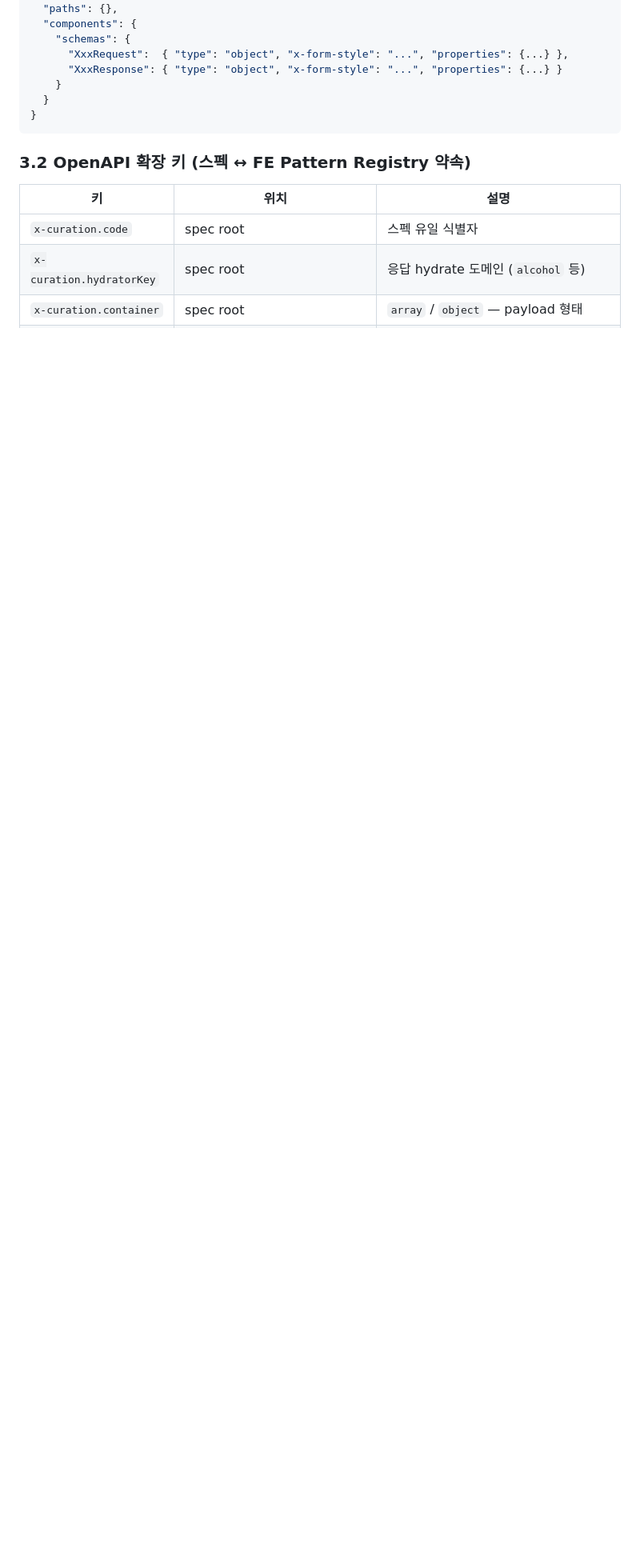
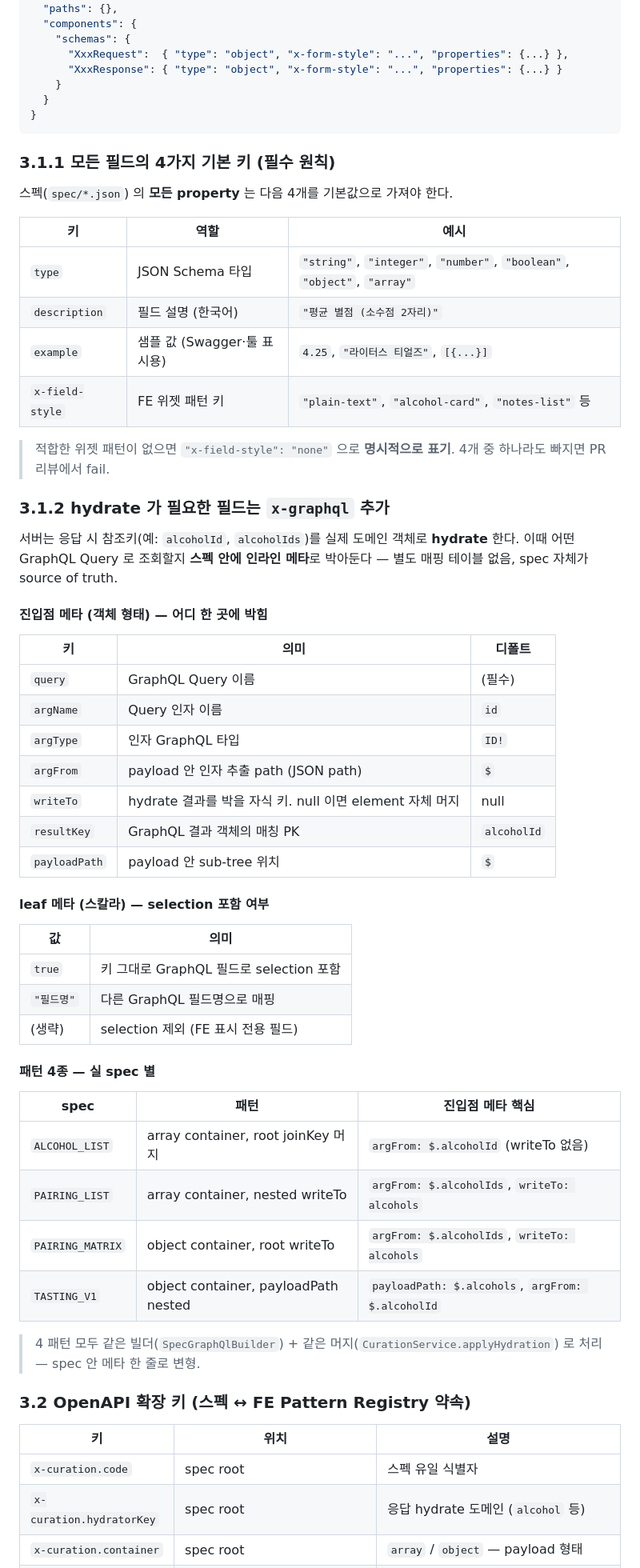
Before and after one commit to Whale0928/curation-demo, a Markdown page: README.md, the part around the change. Shown at 80% size. GitHub-like rendering; blank space fills up the shorter version.

Commit message:
docs: x-graphql 진입점 메타 + 4 패턴 케이스 + 4-키 원칙 README 보강

````diff
--- a/README.md
+++ b/README.md
@@ -82,6 +82,56 @@ erDiagram
   }
 }
 ```
+
+### 3.1.1 모든 필드의 4가지 기본 키 (필수 원칙)
+
+스펙(`spec/*.json`) 의 **모든 property** 는 다음 4개를 기본값으로 가져야 한다.
+
+| 키 | 역할 | 예시 |
+|---|---|---|
+| `type` | JSON Schema 타입 | `"string"`, `"integer"`, `"number"`, `"boolean"`, `"object"`, `"array"` |
+| `description` | 필드 설명 (한국어) | `"평균 별점 (소수점 2자리)"` |
+| `example` | 샘플 값 (Swagger·툴 표시용) | `4.25`, `"라이터스 티얼즈"`, `[{...}]` |
+| `x-field-style` | FE 위젯 패턴 키 | `"plain-text"`, `"alcohol-card"`, `"notes-list"` 등 |
+
+> 적합한 위젯 패턴이 없으면 `"x-field-style": "none"` 으로 **명시적으로 표기**.
+> 4개 중 하나라도 빠지면 PR 리뷰에서 fail.
+
+### 3.1.2 hydrate 가 필요한 필드는 `x-graphql` 추가
+
+서버는 응답 시 참조키(예: `alcoholId`, `alcoholIds`)를 실제 도메인 객체로 **hydrate** 한다.
+이때 어떤 GraphQL Query 로 조회할지 **스펙 안에 인라인 메타**로 박아둔다 — 별도 매핑 테이블 없음, spec 자체가 source of truth.
+
+#### 진입점 메타 (객체 형태) — 어디 한 곳에 박힘
+
+| 키 | 의미 | 디폴트 |
+|---|---|---|
+| `query` | GraphQL Query 이름 | (필수) |
+| `argName` | Query 인자 이름 | `id` |
+| `argType` | 인자 GraphQL 타입 | `ID!` |
+| `argFrom` | payload 안 인자 추출 path (JSON path) | `$` |
+| `writeTo` | hydrate 결과를 박을 자식 키. null 이면 element 자체 머지 | null |
+| `resultKey` | GraphQL 결과 객체의 매칭 PK | `alcoholId` |
+| `payloadPath` | payload 안 sub-tree 위치 | `$` |
+
+#### leaf 메타 (스칼라) — selection 포함 여부
+
+| 값 | 의미 |
+|---|---|
+| `true` | 키 그대로 GraphQL 필드로 selection 포함 |
+| `"필드명"` | 다른 GraphQL 필드명으로 매핑 |
+| (생략) | selection 제외 (FE 표시 전용 필드) |
+
+#### 패턴 4종 — 실 spec 별
+
+| spec | 패턴 | 진입점 메타 핵심 |
+|---|---|---|
+| `ALCOHOL_LIST` | array container, root joinKey 머지 | `argFrom: $.alcoholId` (writeTo 없음) |
+| `PAIRING_LIST` | array container, nested writeTo | `argFrom: $.alcoholIds`, `writeTo: alcohols` |
+| `PAIRING_MATRIX` | object container, root writeTo | `argFrom: $.alcoholIds`, `writeTo: alcohols` |
+| `TASTING_V1` | object container, payloadPath nested | `payloadPath: $.alcohols`, `argFrom: $.alcoholId` |
+
+> 4 패턴 모두 같은 빌더(`SpecGraphQlBuilder`) + 같은 머지(`CurationService.applyHydration`) 로 처리 — spec 안 메타 한 줄로 변형.
 
 ### 3.2 OpenAPI 확장 키 (스펙 ↔ FE Pattern Registry 약속)
 
````
